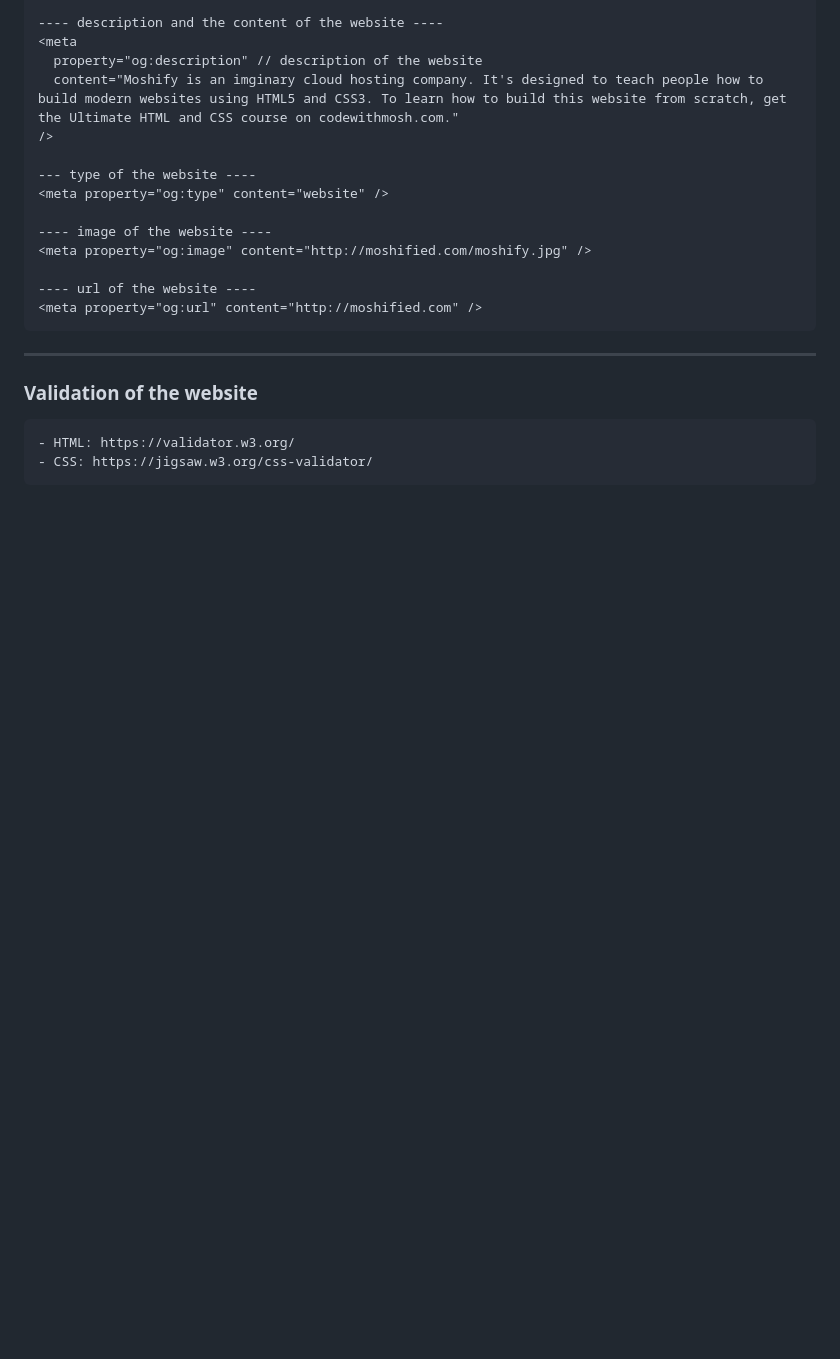
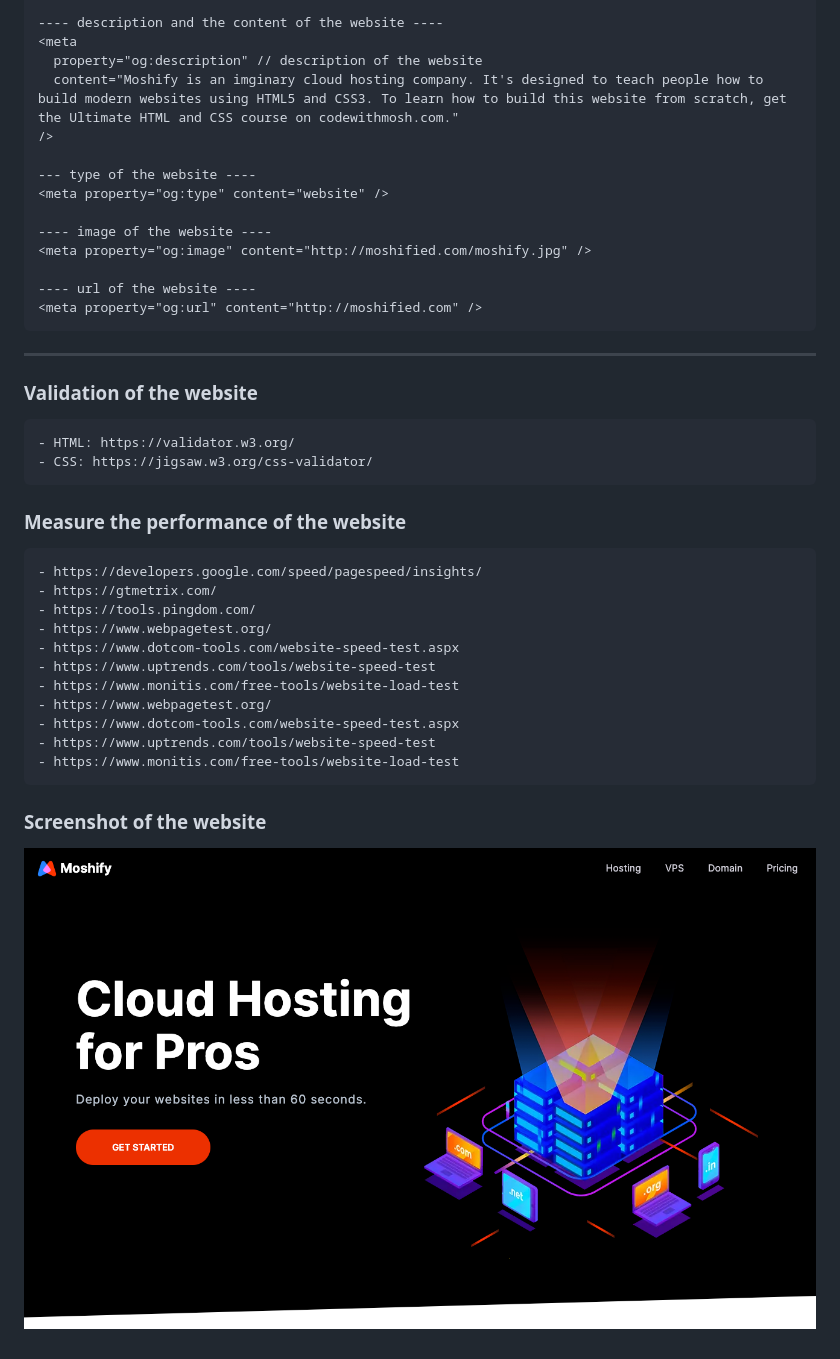
Before and after one commit to levisstrauss/Moshify, a Markdown page: README.md, the part around the change. GitHub-like rendering; pictures changed too: images/banners.png (added); blank space fills up the shorter version.

Commit message:
Add screenshot

```diff
--- a/README.md
+++ b/README.md
@@ -67,3 +67,19 @@
 ### Validation of the website
     - HTML: https://validator.w3.org/
     - CSS: https://jigsaw.w3.org/css-validator/
+
+### Measure the performance of the website
+    - https://developers.google.com/speed/pagespeed/insights/
+    - https://gtmetrix.com/
+    - https://tools.pingdom.com/
+    - https://www.webpagetest.org/
+    - https://www.dotcom-tools.com/website-speed-test.aspx
+    - https://www.uptrends.com/tools/website-speed-test
+    - https://www.monitis.com/free-tools/website-load-test
+    - https://www.webpagetest.org/
+    - https://www.dotcom-tools.com/website-speed-test.aspx
+    - https://www.uptrends.com/tools/website-speed-test
+    - https://www.monitis.com/free-tools/website-load-test
+
+### Screenshot of the website
+![Screenshot of the website](./images/banners.png)
```
